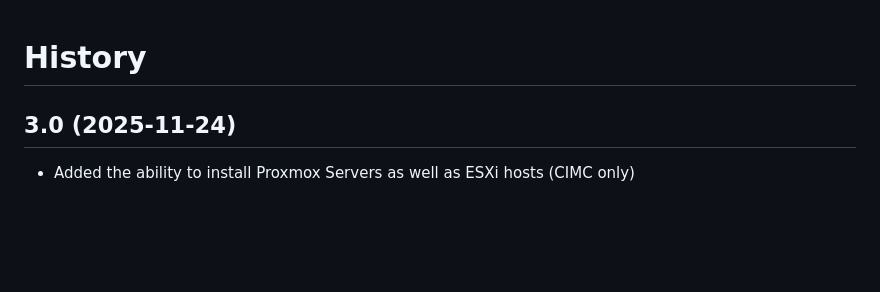
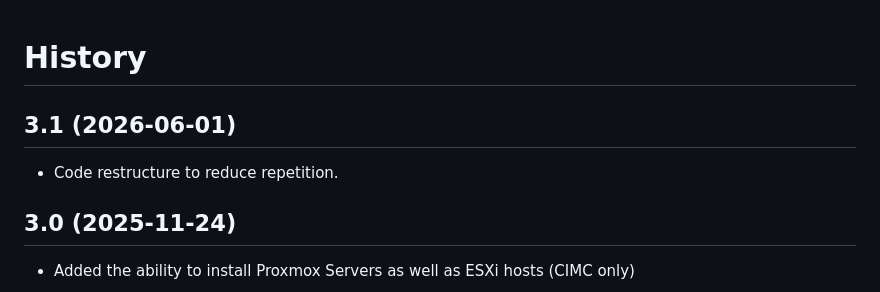
Before and after one commit to CiscoDevNet/esxi-auto-installer, a Markdown page: HISTORY.md, the part around the change. Rendered like a GitHub page; blank space fills up the shorter version.

```diff
--- a/HISTORY.md
+++ b/HISTORY.md
@@ -1,5 +1,9 @@
 History
 =====================
+3.1 (2026-06-01)
+---------------------
+* Code restructure to reduce repetition.
+
 3.0 (2025-11-24)
 ---------------------
 * Added the ability to install Proxmox Servers as well as ESXi hosts (CIMC only)
```
